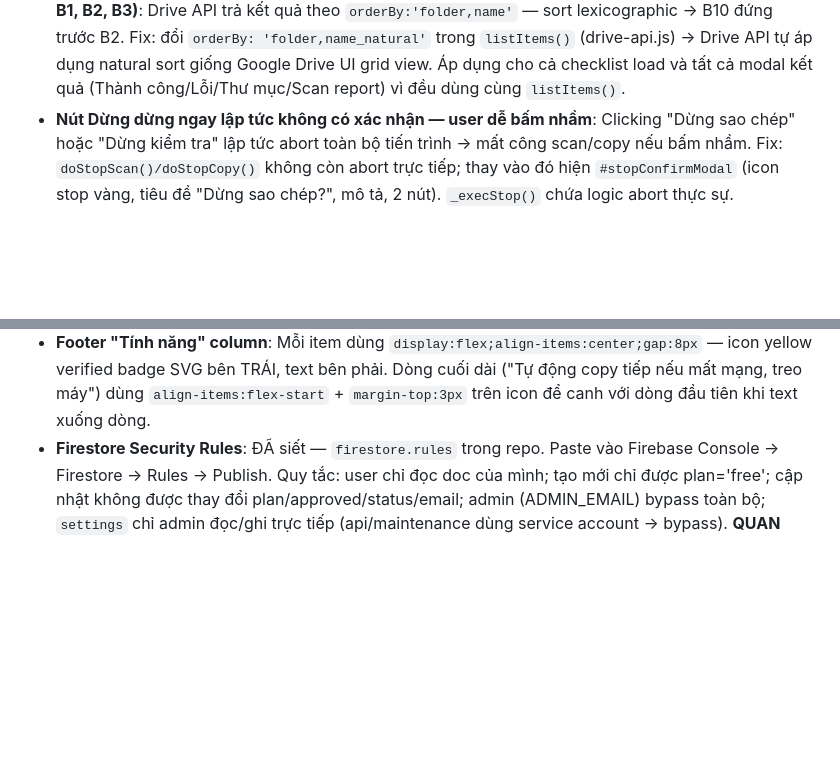
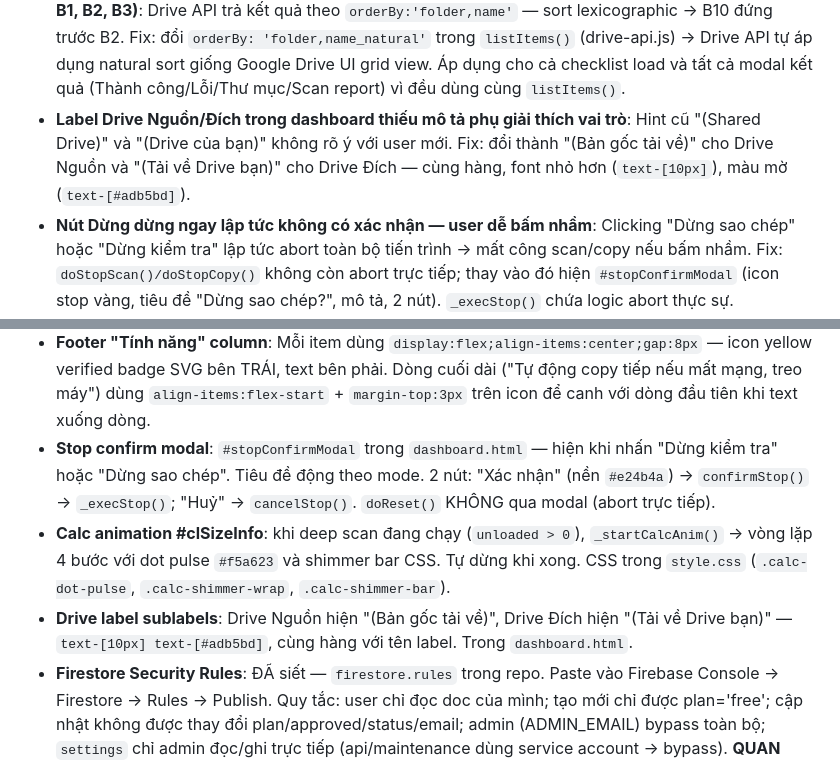
Before and after one commit to hgntrancontact-glitch/swiftcopy-drive, a Markdown page: CLAUDE.md, 2 parts joined by grey strips. Rendered like a GitHub page; blank space fills up the shorter version.

Commit message:
docs: CLAUDE.md — thêm UI 3 entry + 3 mục Trạng thái hiện tại còn thiếu
Co-Authored-By: Claude Sonnet 4.6 <noreply@anthropic.com>

```diff
--- a/CLAUDE.md
+++ b/CLAUDE.md
@@ -503,6 +503,7 @@ export const FREE_RESET_MS = 5 * 60 * 60 * 1000; // 5 giờ
 - **Dữ liệu tiến trình cũ còn sót lại khi paste link nguồn mới**: Sau khi copy xong, paste link Drive mới vào ô nguồn → thanh tiến trình, stats (THÀNH CÔNG/LỖI/THƯ MỤC), Activity Log vẫn hiện số liệu của lần chạy trước. Fix: trong `onInputChange` khi `which === 'src'` và `st.runMode === 'idle'`, reset ngay: `st.stats = ns(); updStats(); progFill.style.width='0%'; logBox.innerHTML=''; progInfo.innerHTML=''; statsRow.display='none'; setStatus('Chưa bắt đầu')`. Không reset khi scan/copy đang chạy.
 - **Video warning modal gây gián đoạn UX không cần thiết cho paid user**: Modal `#videoWarnModal` hiện trước mỗi lần copy nếu drive có video — yêu cầu paid user click thêm 1 bước xác nhận không có giá trị thực. Fix: xoá toàn bộ video warn flow khỏi `startCopy()` (15 dòng check video + showVideoWarn) và `closeComplModal()` (showVideoWarn 'after' call). Paid user bấm "Bắt đầu sao chép" → copy ngay, không hỏi. Các hàm `showVideoWarn`, `confirmVideoWarn`, `closeVideoWarn`, `videoGate` và HTML `#videoWarnModal` giữ lại nhưng là dead code.
 - **Thứ tự file/thư mục trong checklist và modal kết quả dùng alphabetical sort (B1, B10, B11 thay vì B1, B2, B3)**: Drive API trả kết quả theo `orderBy:'folder,name'` — sort lexicographic → B10 đứng trước B2. Fix: đổi `orderBy: 'folder,name_natural'` trong `listItems()` (drive-api.js) → Drive API tự áp dụng natural sort giống Google Drive UI grid view. Áp dụng cho cả checklist load và tất cả modal kết quả (Thành công/Lỗi/Thư mục/Scan report) vì đều dùng cùng `listItems()`.
+- **Label Drive Nguồn/Đích trong dashboard thiếu mô tả phụ giải thích vai trò**: Hint cũ "(Shared Drive)" và "(Drive của bạn)" không rõ ý với user mới. Fix: đổi thành "(Bản gốc tải về)" cho Drive Nguồn và "(Tải về Drive bạn)" cho Drive Đích — cùng hàng, font nhỏ hơn (`text-[10px]`), màu mờ (`text-[#adb5bd]`).
 - **Nút Dừng dừng ngay lập tức không có xác nhận — user dễ bấm nhầm**: Clicking "Dừng sao chép" hoặc "Dừng kiểm tra" lập tức abort toàn bộ tiến trình → mất công scan/copy nếu bấm nhầm. Fix: `doStopScan()/doStopCopy()` không còn abort trực tiếp; thay vào đó hiện `#stopConfirmModal` (icon stop vàng, tiêu đề "Dừng sao chép?", mô tả, 2 nút). `_execStop()` chứa logic abort thực sự. `window.confirmStop` → `_execStop()` rồi đóng modal; `window.cancelStop` → chỉ đóng modal. `_stopPendingFn` module-level giữ ref đến `_execStop`.
 - **#clSizeInfo hiện text tĩnh "đang tính dung lượng..." trong lúc deep scan chạy**: Text tĩnh không cho user biết app đang làm gì. Fix: thêm animation loop — `_startCalcAnim(selected)` → `_tickCalcAnim()` cycle 4 trạng thái: "Đang tính dung lượng." (500ms) → ".." (500ms) → "..." (500ms) → shimmer bar (1500ms) → lặp. Dot pulse màu `#f5a623` kèm CSS `calc-blink`. Shimmer dùng CSS `calc-shimmer-bar` gradient animation. `_stopCalcAnim()` gọi khi `unloaded===0` (xong) hoặc khi `!clLoaded/!total` hoặc `doReset()`. Anim timer không reset khi `updateClInfo()` gọi lại (guard `if(_calcAnimTimer) return`).
 
@@ -533,6 +534,9 @@ export const FREE_RESET_MS = 5 * 60 * 60 * 1000; // 5 giờ
 - **Responsive CSS**: ĐÃ thêm media queries vào `style.css` — ≤640px: ẩn bell/help icon, compl-stats 2×2; ≤480px: ẩn earn+lang buttons, plan-cols stack dọc, payment-grid stack dọc; 641–1024px: modal max-height+scroll; 1024–1280px: checklist max-height giảm. Classes `plan-cols` và `payment-grid` thêm vào HTML tương ứng.
 - **Footer font**: Tăng 1 size — description `text-[15px]` → `text-base`, headers `text-[17.5px]` → `text-[18.5px]`, feature badge `12.5px` → `13.5px`, links/copyright `text-[15px]` → `text-base`.
 - **Footer "Tính năng" column**: Mỗi item dùng `display:flex;align-items:center;gap:8px` — icon yellow verified badge SVG bên TRÁI, text bên phải. Dòng cuối dài ("Tự động copy tiếp nếu mất mạng, treo máy") dùng `align-items:flex-start` + `margin-top:3px` trên icon để canh với dòng đầu tiên khi text xuống dòng.
+- **Stop confirm modal**: `#stopConfirmModal` trong `dashboard.html` — hiện khi nhấn "Dừng kiểm tra" hoặc "Dừng sao chép". Tiêu đề động theo mode. 2 nút: "Xác nhận" (nền `#e24b4a`) → `confirmStop()` → `_execStop()`; "Huỷ" → `cancelStop()`. `doReset()` KHÔNG qua modal (abort trực tiếp).
+- **Calc animation #clSizeInfo**: khi deep scan đang chạy (`unloaded > 0`), `_startCalcAnim()` → vòng lặp 4 bước với dot pulse `#f5a623` và shimmer bar CSS. Tự dừng khi xong. CSS trong `style.css` (`.calc-dot-pulse`, `.calc-shimmer-wrap`, `.calc-shimmer-bar`).
+- **Drive label sublabels**: Drive Nguồn hiện "(Bản gốc tải về)", Drive Đích hiện "(Tải về Drive bạn)" — `text-[10px] text-[#adb5bd]`, cùng hàng với tên label. Trong `dashboard.html`.
 - **Firestore Security Rules**: ĐÃ siết — `firestore.rules` trong repo. Paste vào Firebase Console → Firestore → Rules → Publish. Quy tắc: user chỉ đọc doc của mình; tạo mới chỉ được plan='free'; cập nhật không được thay đổi plan/approved/status/email; admin (ADMIN_EMAIL) bypass toàn bộ; `settings` chỉ admin đọc/ghi trực tiếp (api/maintenance dùng service account → bypass). **QUAN TRỌNG: phải Apply rules trong Firebase Console sau mỗi lần sửa `firestore.rules`.**
 - **Cổng thanh toán**: chưa có, duyệt thủ công qua admin.html (user báo đã chuyển → admin kiểm tra → bấm "Duyệt nâng cấp")
 - **Đa ngôn ngữ VI/EN**: chưa implement, bấm VI/EN hiện popup "Tính năng chưa hỗ trợ"
```
